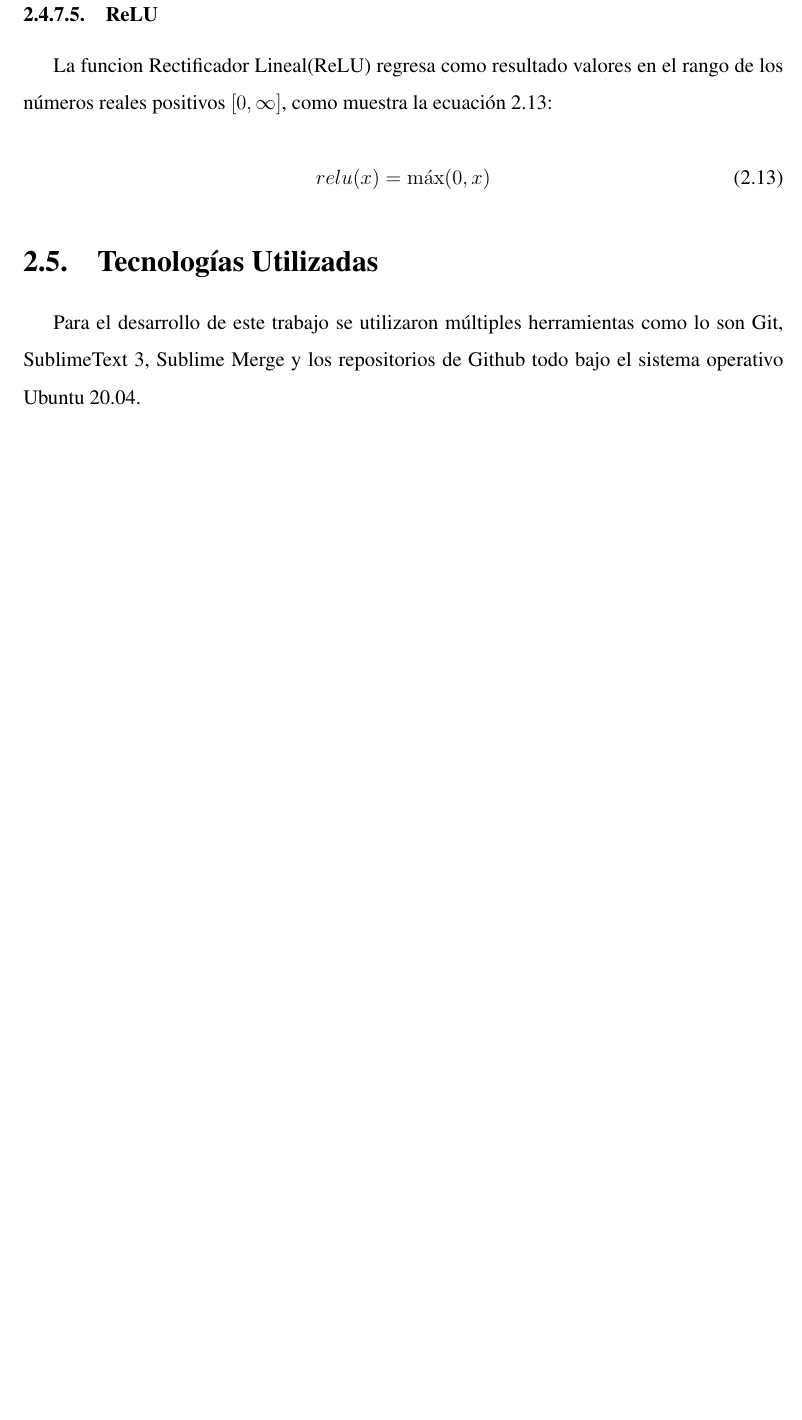
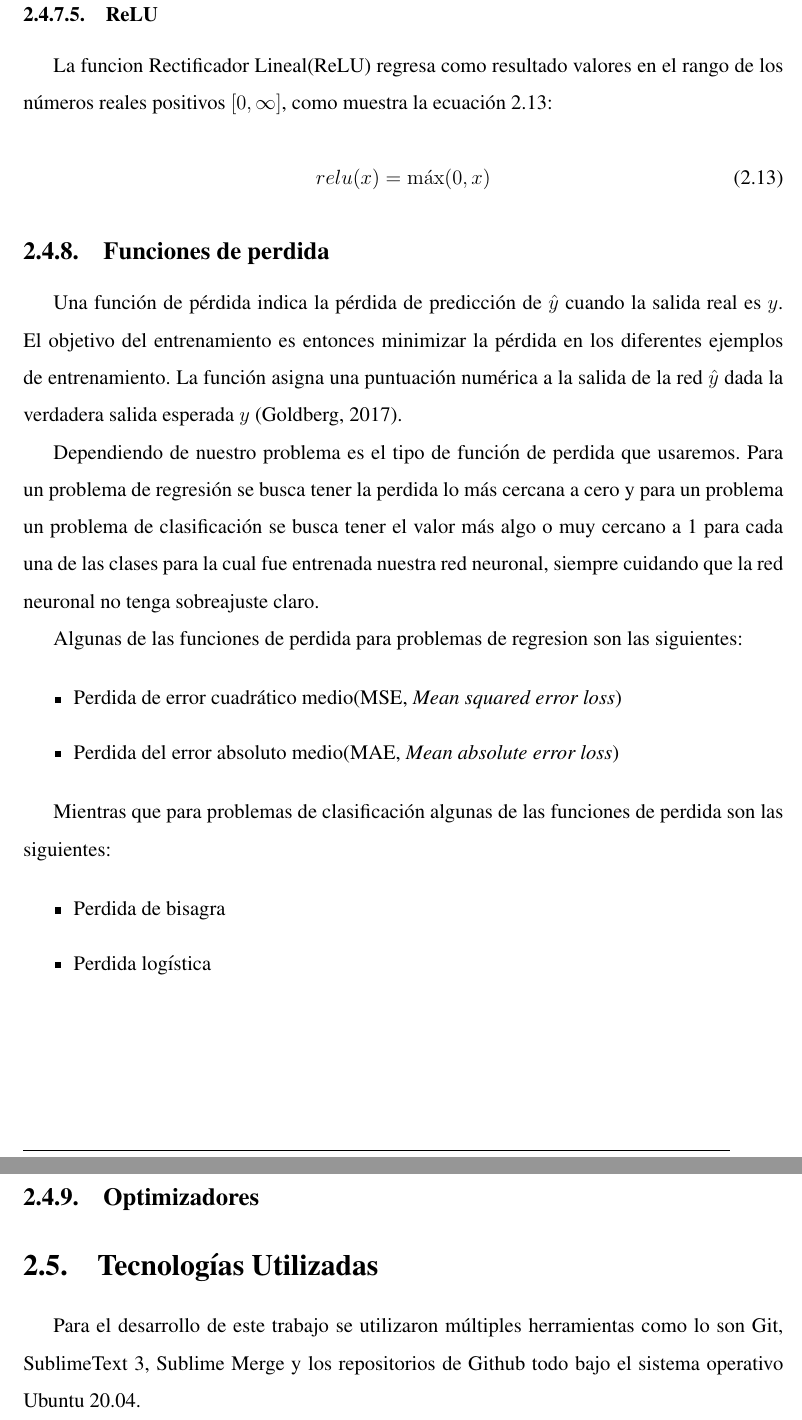
Before and after one commit to TheLastImperial/MCCTesis, a LaTeX thesis (tesis.tex, which reads MarcoTeorico/AprendizajeProfundo.tex): part of page 27 of 37 before the commit and two parts of pages 27 and 28 of 38 after it, the two joined at a grey line, cut so that both start at the same text, the shorter picture padded with empty space. Compiled offline with pdfLaTeX.

Commit message:
Se agrega funcion de perdida.

```diff
--- a/MarcoTeorico/AprendizajeProfundo.tex
+++ b/MarcoTeorico/AprendizajeProfundo.tex
@@ -162,3 +162,26 @@ La funcion Rectificador Lineal(ReLU) regresa como resultado valores en el rango
 \label{eq:reluFunc}
   relu(x)=\max(0,x)
 \end{equation}
+
+
+\subsection{Funciones de perdida}
+
+Una función de pérdida indica la pérdida de predicción de $\hat{y}$ cuando la salida real es $y$. El objetivo del entrenamiento es entonces minimizar la pérdida en los diferentes ejemplos de entrenamiento. La función asigna una puntuación numérica a la salida de la red $\hat{y}$ dada la verdadera salida esperada $y$ (\cite{goldberg2017Neural}).
+
+Dependiendo de nuestro problema es el tipo de función de perdida que usaremos. Para un problema de regresión se busca tener la perdida lo más cercana a cero y para un problema un problema de clasificación se busca tener el valor más algo o muy cercano a 1 para cada una de las clases para la cual fue entrenada nuestra red neuronal, siempre cuidando que la red neuronal no tenga sobreajuste claro.
+
+Algunas de las funciones de perdida para problemas de  regresion son las siguientes:
+
+\begin{itemize}
+    \item Perdida de error cuadrático medio(MSE, \textit{Mean squared error loss})
+    \item Perdida del error absoluto medio(MAE, \textit{Mean absolute error loss})
+\end{itemize}
+
+Mientras que para problemas de clasificación algunas de las funciones de perdida son las siguientes:
+
+\begin{itemize}
+    \item Perdida de bisagra
+    \item Perdida logística
+\end{itemize}
+
+\subsection{Optimizadores}
```
Also changed, not shown: Bibliografia/referencias.bib (+9 -0 lines).
